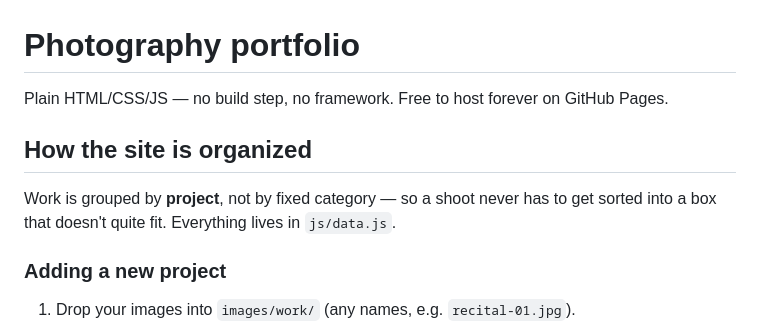
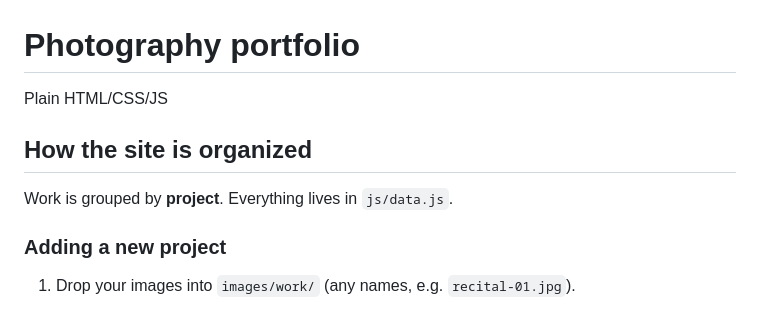
Before and after one commit to saramodiano/saramodiano.github.io, a Markdown page: README.md, the part around the change. GitHub-like rendering.

```diff
--- a/README.md
+++ b/README.md
@@ -1,11 +1,10 @@
 # Photography portfolio
 
-Plain HTML/CSS/JS — no build step, no framework. Free to host forever on GitHub Pages.
+Plain HTML/CSS/JS
 
 ## How the site is organized
 
-Work is grouped by **project**, not by fixed category — so a shoot never has to
-get sorted into a box that doesn't quite fit. Everything lives in `js/data.js`.
+Work is grouped by **project**. Everything lives in `js/data.js`.
 
 ### Adding a new project
 
```
